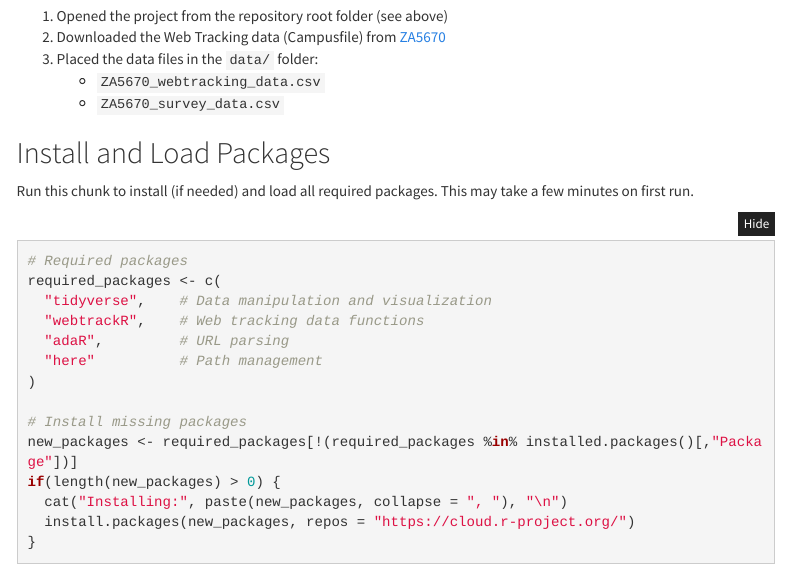
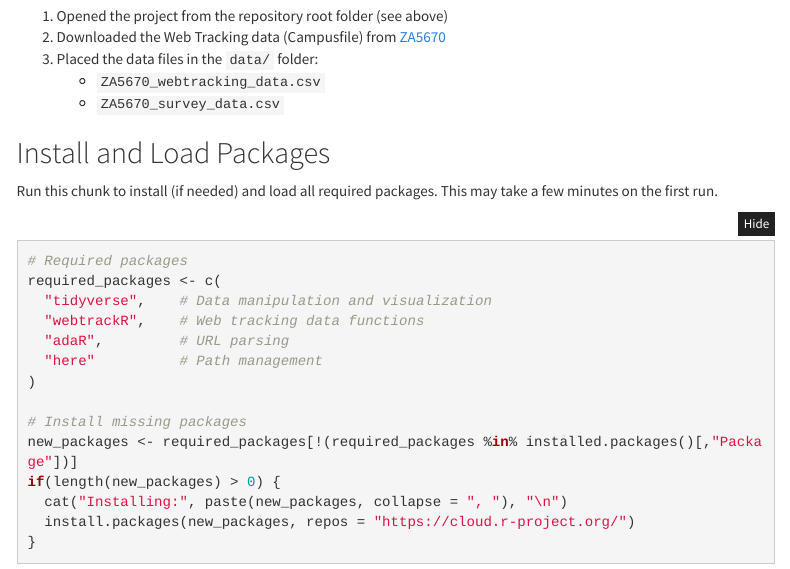
Before and after one commit to ghxm/webtracking-data-tutorial, an R Markdown document (tutorial/tutorial.Rmd): the page in a window 1100 px wide, from 430 px down. Rendered offline with R 4.5, knitr and Pandoc, with nearby package versions; some code elsewhere in the file could not run offline; menus at the side of the page are left out.

Commit message:
update compiled material

````diff
--- a/tutorial/tutorial.Rmd
+++ b/tutorial/tutorial.Rmd
@@ -43,7 +43,7 @@ work correctly.
 ## Install and Load Packages
 
 Run this chunk to install (if needed) and load all required packages.
-This may take a few minutes on first run.
+This may take a few minutes on the first run.
 
 ```{r install-packages, message=TRUE}
 # Required packages
````
Also changed, not shown: slides/slides.pdf, tutorial/tutorial.Rmd (1 more changed lines).
